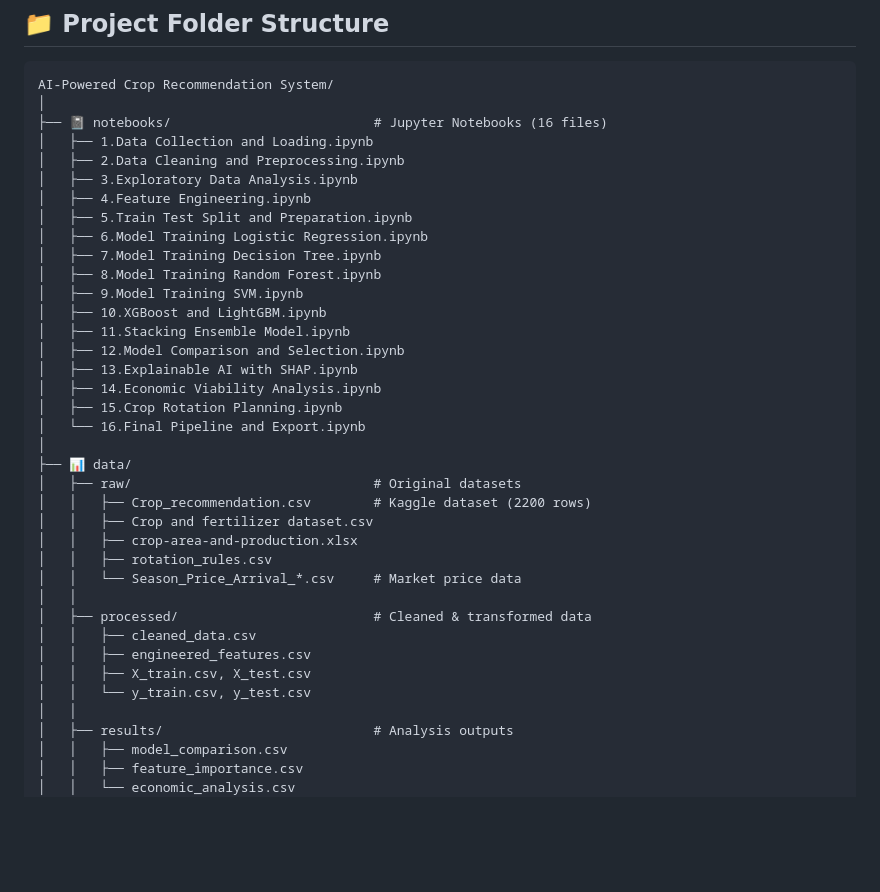
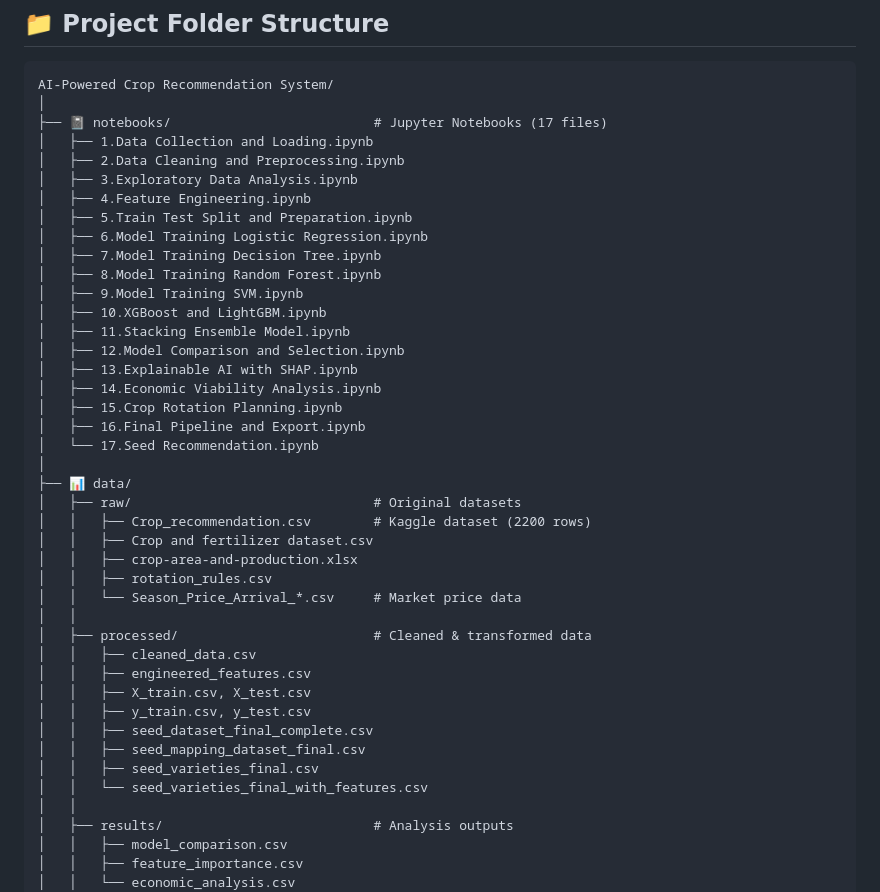
Before and after one commit to x-neon-nexus-o/AI-Powered-Crop-Recommendation-System-with-Explainable-AI-and-Economic-Analysis, a Markdown page: README.md, the part around one of its changes. Rendered like a GitHub page; blank space fills up the shorter version.

````diff
--- a/README.md
+++ b/README.md
@@ -177,7 +188,7 @@ This semester project develops an advanced crop recommendation system that goes
 ```
 AI-Powered Crop Recommendation System/
 │
-├── 📓 notebooks/                          # Jupyter Notebooks (16 files)
+├── 📓 notebooks/                          # Jupyter Notebooks (17 files)
 │   ├── 1.Data Collection and Loading.ipynb
 │   ├── 2.Data Cleaning and Preprocessing.ipynb
 │   ├── 3.Exploratory Data Analysis.ipynb
@@ -193,7 +204,8 @@ AI-Powered Crop Recommendation System/
 │   ├── 13.Explainable AI with SHAP.ipynb
 │   ├── 14.Economic Viability Analysis.ipynb
 │   ├── 15.Crop Rotation Planning.ipynb
-│   └── 16.Final Pipeline and Export.ipynb
+│   ├── 16.Final Pipeline and Export.ipynb
+│   └── 17.Seed Recommendation.ipynb
 │
 ├── 📊 data/
 │   ├── raw/                               # Original datasets
@@ -207,7 +219,11 @@ AI-Powered Crop Recommendation System/
 │   │   ├── cleaned_data.csv
 │   │   ├── engineered_features.csv
 │   │   ├── X_train.csv, X_test.csv
-│   │   └── y_train.csv, y_test.csv
+│   │   ├── y_train.csv, y_test.csv
+│   │   ├── seed_dataset_final_complete.csv
+│   │   ├── seed_mapping_dataset_final.csv
+│   │   ├── seed_varieties_final.csv
+│   │   └── seed_varieties_final_with_features.csv
 │   │
 │   ├── results/                           # Analysis outputs
 │   │   ├── model_comparison.csv
````
Also changed, not shown: other parts of README.md (+46 -22 lines).
